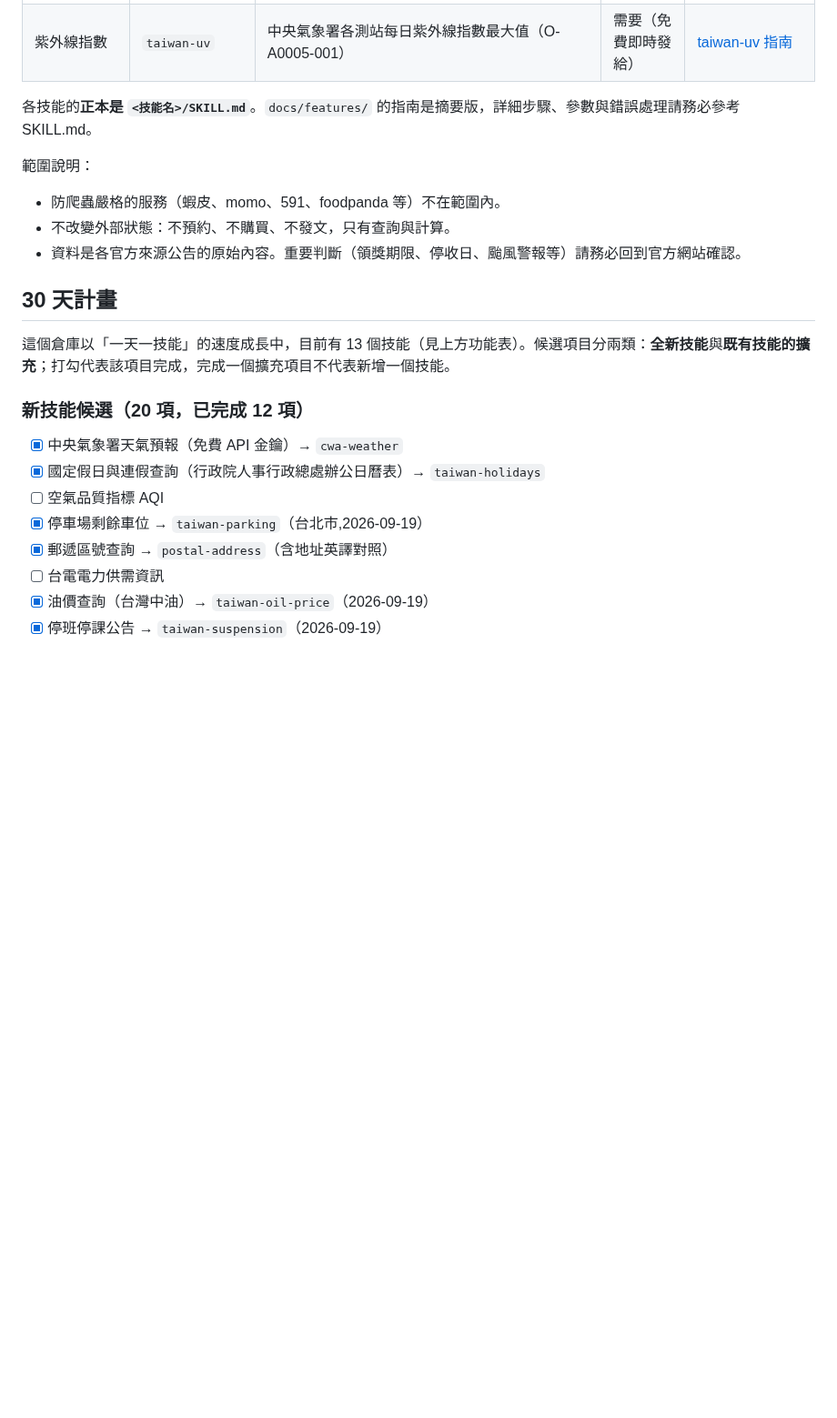
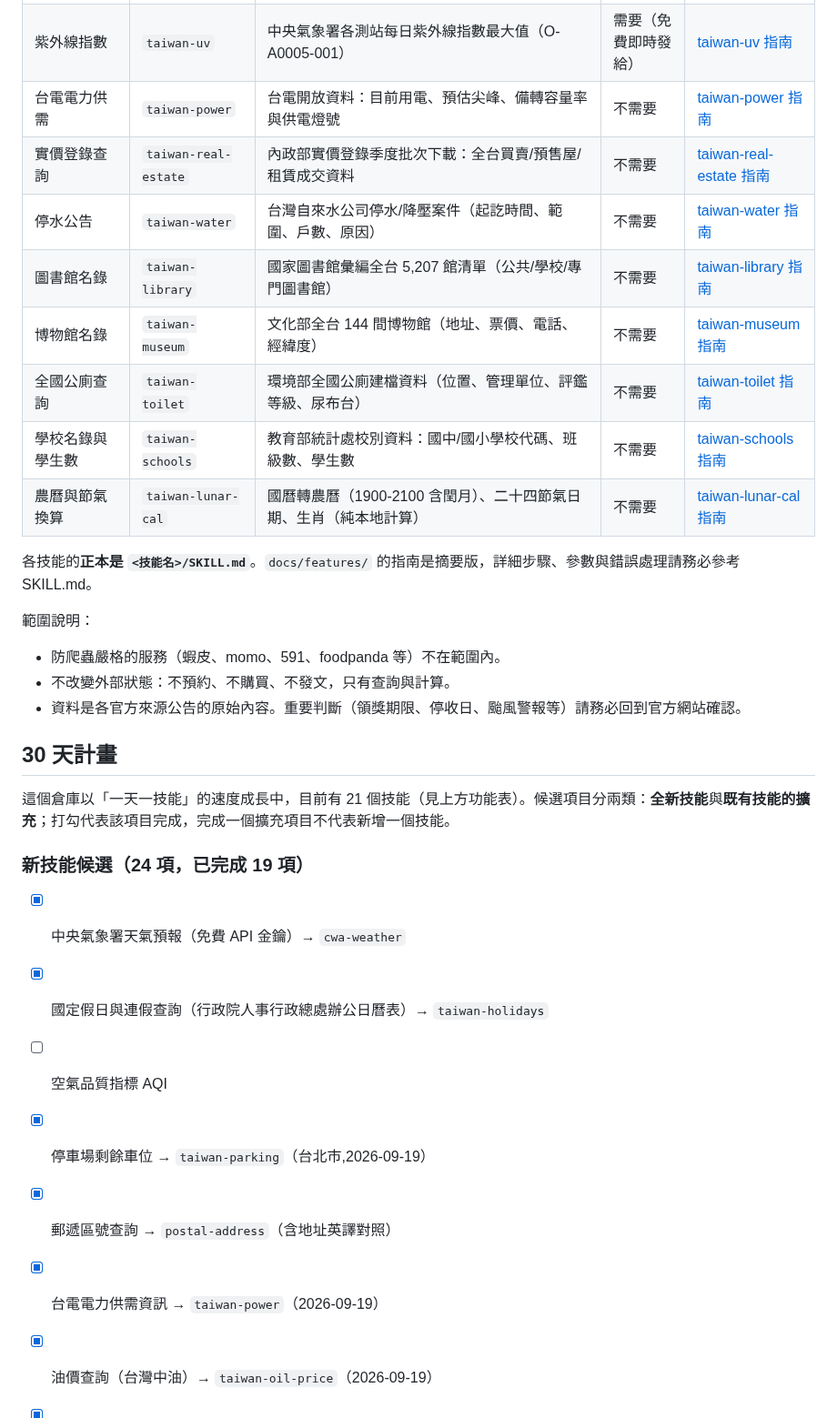
Before and after one commit to tahodev/baodao-skill, a Markdown page: README.md, the part around one of its changes. Shown at 91% size. Rendered like a GitHub page; blank space fills up the shorter version.

Commit message:
docs(readme): add 0.7.0 skills to feature tables and 30-day plan (21 skills, 19 of 24 candidates done)

```diff
--- a/README.md
+++ b/README.md
@@ -51,6 +51,14 @@ npx --yes skills add tahodev/baodao-skill --skill invoice-winning-numbers -g
 | 健保特約院所查詢 | `taiwan-hospital` | 健保署開放資料 API：37,127 家特約醫院診所名錄（地址、電話、科別、服務時段姊妹集） | 不需要 | [taiwan-hospital 指南](docs/features/taiwan-hospital.md) |
 | 郵資查詢 | `taiwan-postage` | 中華郵政資費表：國內信函/包裹/快捷/國際資費 | 不需要 | [taiwan-postage 指南](docs/features/taiwan-postage.md) |
 | 紫外線指數 | `taiwan-uv` | 中央氣象署各測站每日紫外線指數最大值（O-A0005-001） | 需要（免費即時發給） | [taiwan-uv 指南](docs/features/taiwan-uv.md) |
+| 台電電力供需 | `taiwan-power` | 台電開放資料：目前用電、預估尖峰、備轉容量率與供電燈號 | 不需要 | [taiwan-power 指南](docs/features/taiwan-power.md) |
+| 實價登錄查詢 | `taiwan-real-estate` | 內政部實價登錄季度批次下載：全台買賣/預售屋/租賃成交資料 | 不需要 | [taiwan-real-estate 指南](docs/features/taiwan-real-estate.md) |
+| 停水公告 | `taiwan-water` | 台灣自來水公司停水/降壓案件（起訖時間、範圍、戶數、原因） | 不需要 | [taiwan-water 指南](docs/features/taiwan-water.md) |
+| 圖書館名錄 | `taiwan-library` | 國家圖書館彙編全台 5,207 館清單（公共/學校/專門圖書館） | 不需要 | [taiwan-library 指南](docs/features/taiwan-library.md) |
+| 博物館名錄 | `taiwan-museum` | 文化部全台 144 間博物館（地址、票價、電話、經緯度） | 不需要 | [taiwan-museum 指南](docs/features/taiwan-museum.md) |
+| 全國公廁查詢 | `taiwan-toilet` | 環境部全國公廁建檔資料（位置、管理單位、評鑑等級、尿布台） | 不需要 | [taiwan-toilet 指南](docs/features/taiwan-toilet.md) |
+| 學校名錄與學生數 | `taiwan-schools` | 教育部統計處校別資料：國中/國小學校代碼、班級數、學生數 | 不需要 | [taiwan-schools 指南](docs/features/taiwan-schools.md) |
+| 農曆與節氣換算 | `taiwan-lunar-cal` | 國曆轉農曆（1900-2100 含閏月）、二十四節氣日期、生肖（純本地計算） | 不需要 | [taiwan-lunar-cal 指南](docs/features/taiwan-lunar-cal.md) |
 
 各技能的**正本是 `<技能名>/SKILL.md`**。`docs/features/` 的指南是摘要版，詳細步驟、參數與錯誤處理請務必參考 SKILL.md。
 
@@ -62,16 +70,16 @@ npx --yes skills add tahodev/baodao-skill --skill invoice-winning-numbers -g
 
 ## 30 天計畫
 
-這個倉庫以「一天一技能」的速度成長中，目前有 13 個技能（見上方功能表）。候選項目分兩類：**全新技能**與**既有技能的擴充**；打勾代表該項目完成，完成一個擴充項目不代表新增一個技能。
+這個倉庫以「一天一技能」的速度成長中，目前有 21 個技能（見上方功能表）。候選項目分兩類：**全新技能**與**既有技能的擴充**；打勾代表該項目完成，完成一個擴充項目不代表新增一個技能。
 
-### 新技能候選（20 項，已完成 12 項）
+### 新技能候選（24 項，已完成 19 項）
 
 - [x] 中央氣象署天氣預報（免費 API 金鑰）→ `cwa-weather`
 - [x] 國定假日與連假查詢（行政院人事行政總處辦公日曆表）→ `taiwan-holidays`
 - [ ] 空氣品質指標 AQI
 - [x] 停車場剩餘車位 → `taiwan-parking`（台北市,2026-09-19）
 - [x] 郵遞區號查詢 → `postal-address`（含地址英譯對照）
-- [ ] 台電電力供需資訊
+- [x] 台電電力供需資訊 → `taiwan-power`（2026-09-19）
 - [x] 油價查詢（台灣中油）→ `taiwan-oil-price`（2026-09-19）
 - [x] 停班停課公告 → `taiwan-suspension`（2026-09-19）
 - [x] 農產品交易行情 → `taiwan-produce`（2026-09-19）
```
Also changed, not shown: other parts of README.md (+16 -3 lines).
